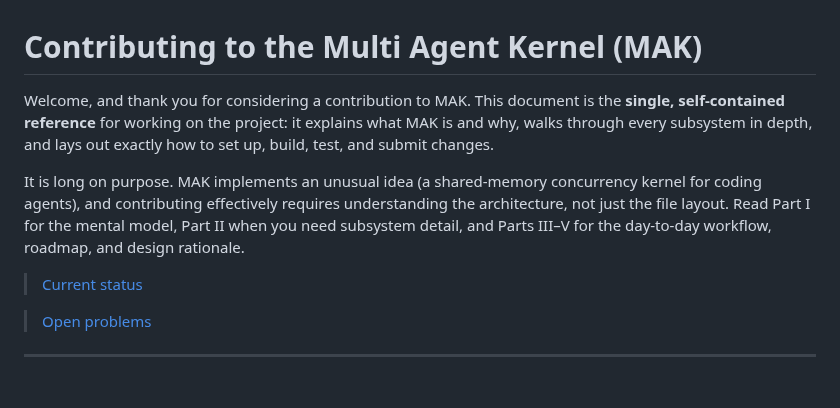
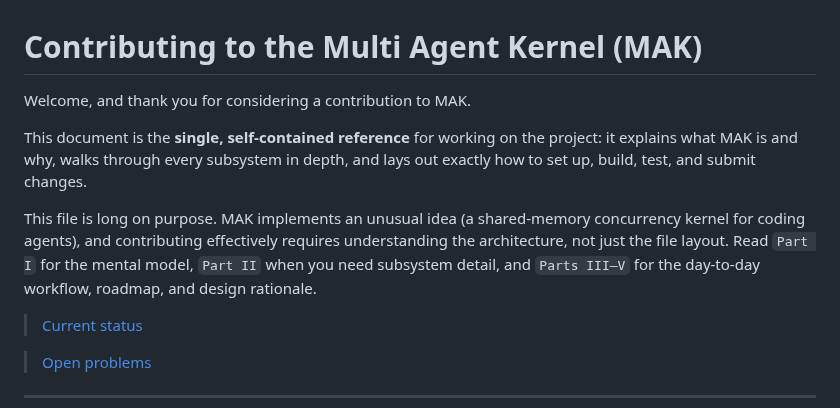
Before and after one commit to chaseungjoon/multi-agent-kernel, a Markdown page: CONTRIBUTING.md, the part around the change. GitHub-like rendering; blank space fills up the shorter version.

Commit message:
Update documentation

```diff
--- a/CONTRIBUTING.md
+++ b/CONTRIBUTING.md
@@ -1,14 +1,15 @@
 # Contributing to the Multi Agent Kernel (MAK)
 
-Welcome, and thank you for considering a contribution to MAK. This document is the
-**single, self-contained reference** for working on the project: it explains what
+Welcome, and thank you for considering a contribution to MAK.
+
+This document is the **single, self-contained reference** for working on the project: it explains what
 MAK is and why, walks through every subsystem in depth, and lays out exactly how to
 set up, build, test, and submit changes.
 
-It is long on purpose. MAK implements an unusual idea (a shared-memory concurrency
+This file is long on purpose. MAK implements an unusual idea (a shared-memory concurrency
 kernel for coding agents), and contributing effectively requires understanding the
-architecture, not just the file layout. Read Part I for the mental model, Part II
-when you need subsystem detail, and Parts III–V for the day-to-day workflow,
+architecture, not just the file layout. Read `Part I` for the mental model, `Part II`
+when you need subsystem detail, and `Parts III–V` for the day-to-day workflow,
 roadmap, and design rationale.
 
 > [Current status](#current-status)
```
Also changed, not shown: README.md (+2 -2 lines).
